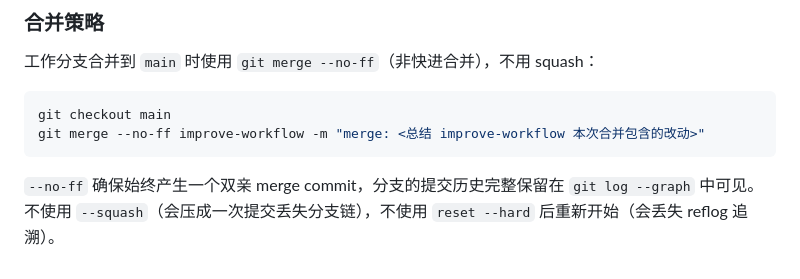
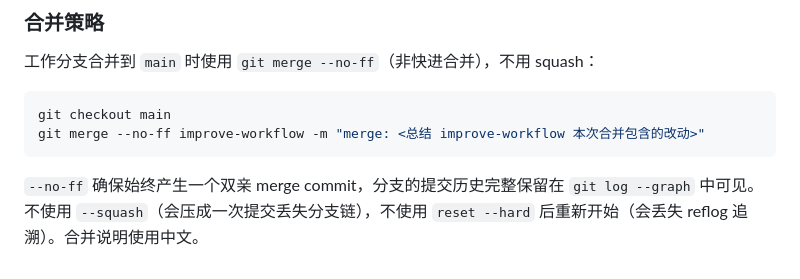
Before and after one commit to little3tar/paper-anti-aigc, a Markdown page: AGENTS.md, the part around the change. GitHub-like rendering.

````diff
--- a/AGENTS.md
+++ b/AGENTS.md
@@ -62,4 +62,4 @@ git checkout main
 git merge --no-ff improve-workflow -m "merge: <总结 improve-workflow 本次合并包含的改动>"
 ```
 
-`--no-ff` 确保始终产生一个双亲 merge commit，分支的提交历史完整保留在 `git log --graph` 中可见。不使用 `--squash`（会压成一次提交丢失分支链），不使用 `reset --hard` 后重新开始（会丢失 reflog 追溯）。
+`--no-ff` 确保始终产生一个双亲 merge commit，分支的提交历史完整保留在 `git log --graph` 中可见。不使用 `--squash`（会压成一次提交丢失分支链），不使用 `reset --hard` 后重新开始（会丢失 reflog 追溯）。合并说明使用中文。
````
Also changed, not shown: CLAUDE.md (+1 -1 lines).
